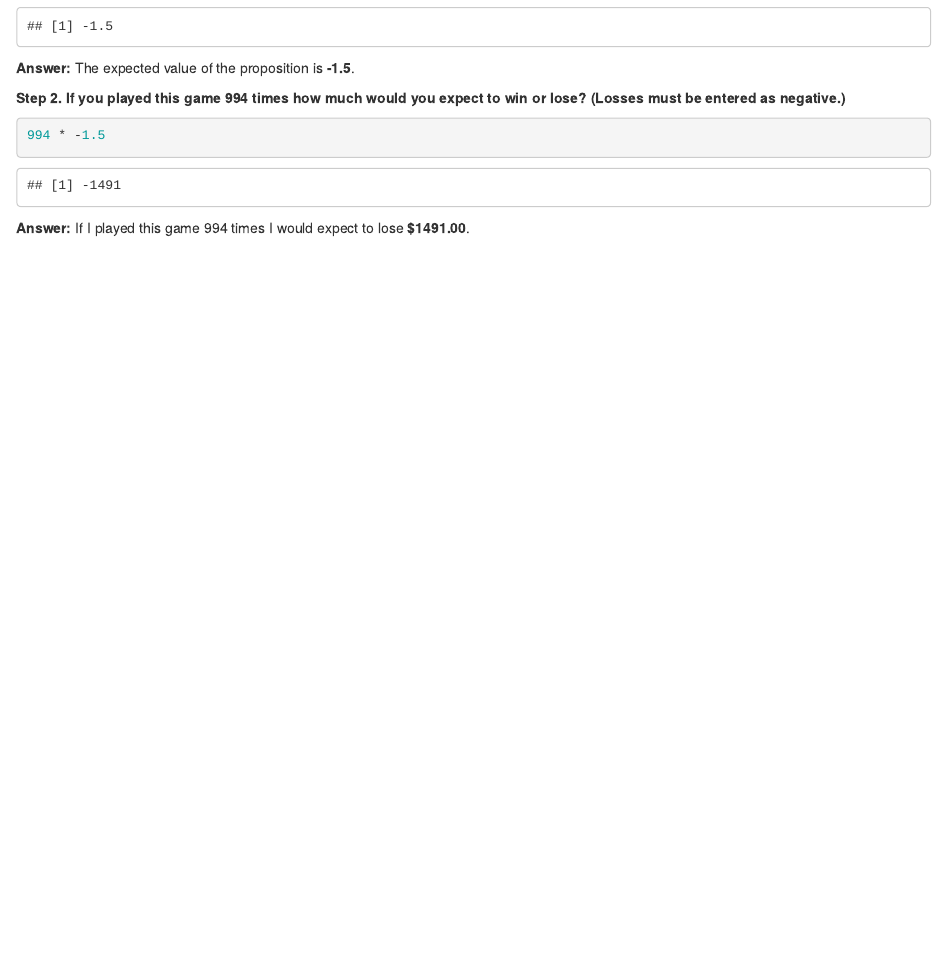
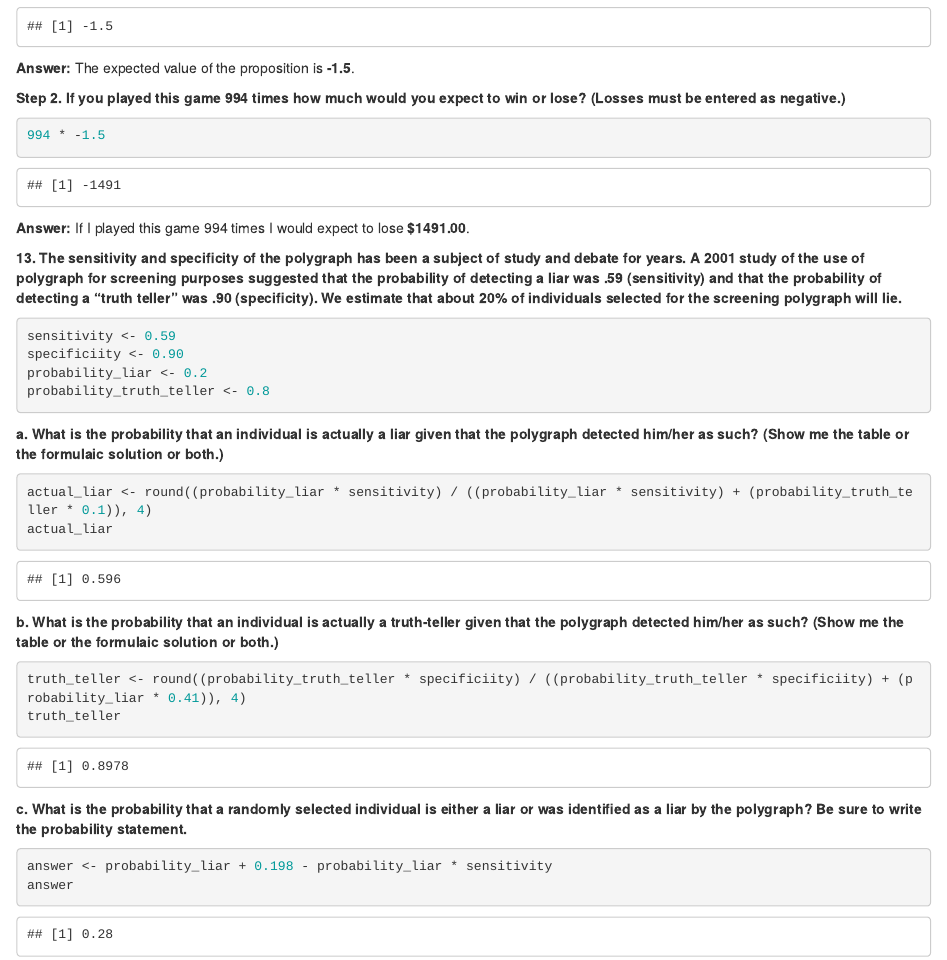
Before and after one commit to stephen-haslett/data605, an R Markdown document (SHaslettData605Homework6.Rmd): the page in a window 1100 px wide, from 3600 px down. Rendered offline with R 4.5, knitr and Pandoc, with nearby package versions.

Commit message:
final answers

````diff
--- a/SHaslettData605Homework6.Rmd
+++ b/SHaslettData605Homework6.Rmd
@@ -219,3 +219,41 @@ expected_value
 ```
 
 **Answer:** If I played this game 994 times I would expect to lose **$1491.00**.
+
+
+**13. The sensitivity and specificity of the polygraph has been a subject of study and debate for years. A 2001 study of the**
+**use of polygraph for screening purposes suggested that the probability of detecting a liar was .59 (sensitivity) and that**
+**the probability of detecting a "truth teller" was .90 (specificity). We estimate that about 20% of individuals selected for**
+**the screening polygraph will lie.**
+
+```{r Thirteen}
+sensitivity <- 0.59
+specificiity <- 0.90
+probability_liar <- 0.2
+probability_truth_teller <- 0.8
+```
+
+**a. What is the probability that an individual is actually a liar given that the polygraph detected him/her as such? (Show**
+**me the table or the formulaic solution or both.)**
+
+```{r ThirteenStepOne}
+actual_liar <- round((probability_liar * sensitivity) / ((probability_liar * sensitivity) + (probability_truth_teller * 0.1)), 4)
+actual_liar
+```
+
+**b. What is the probability that an individual is actually a truth-teller given that the polygraph detected him/her as**
+**such? (Show me the table or the formulaic solution or both.)**
+
+```{r ThirteenStepTwo}
+truth_teller <- round((probability_truth_teller * specificiity) / ((probability_truth_teller * specificiity) + (probability_liar * 0.41)), 4)
+truth_teller
+```
+
+**c. What is the probability that a randomly selected individual is either a liar or was identified as a liar by the**
+**polygraph? Be sure to write the probability statement.**
+
+
+```{r ThirteenStepThree}
+answer <- probability_liar + 0.198 - probability_liar * sensitivity
+answer
+```
````
